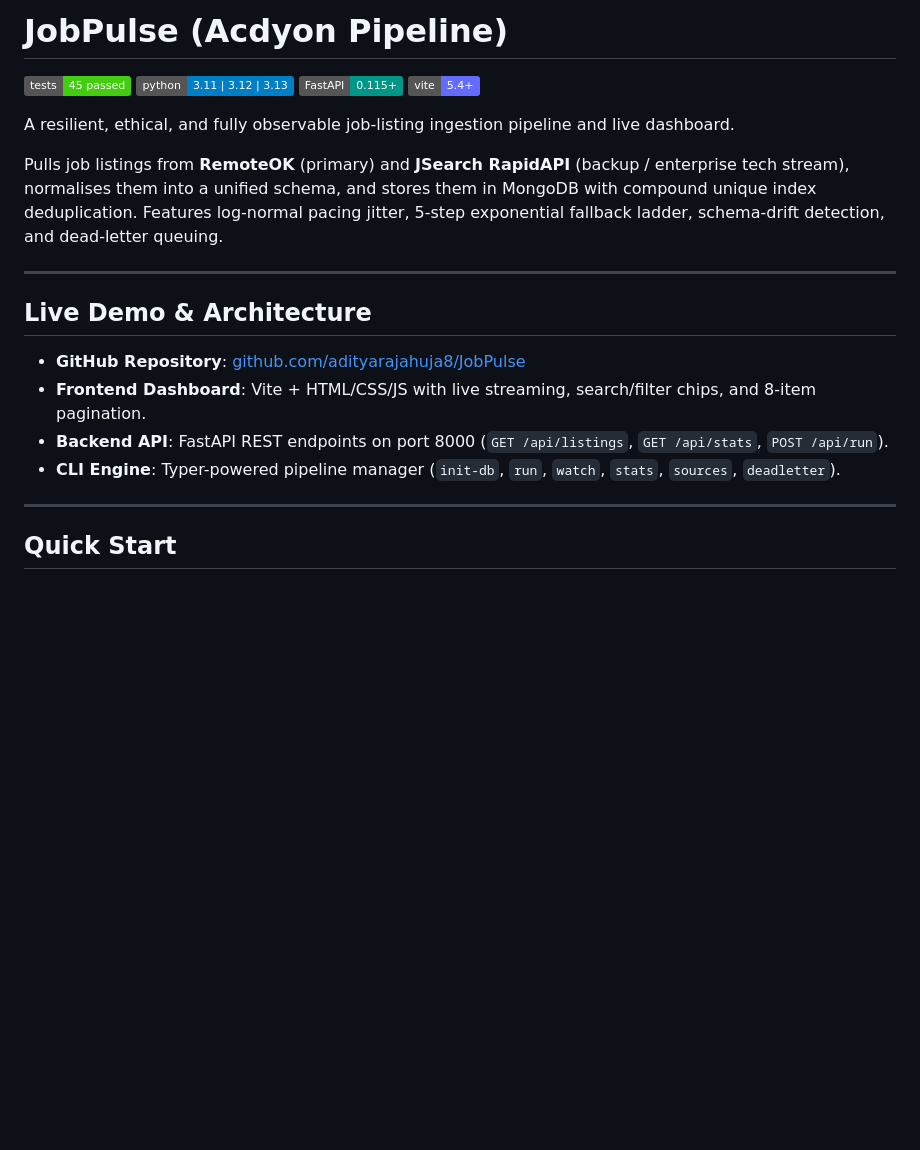
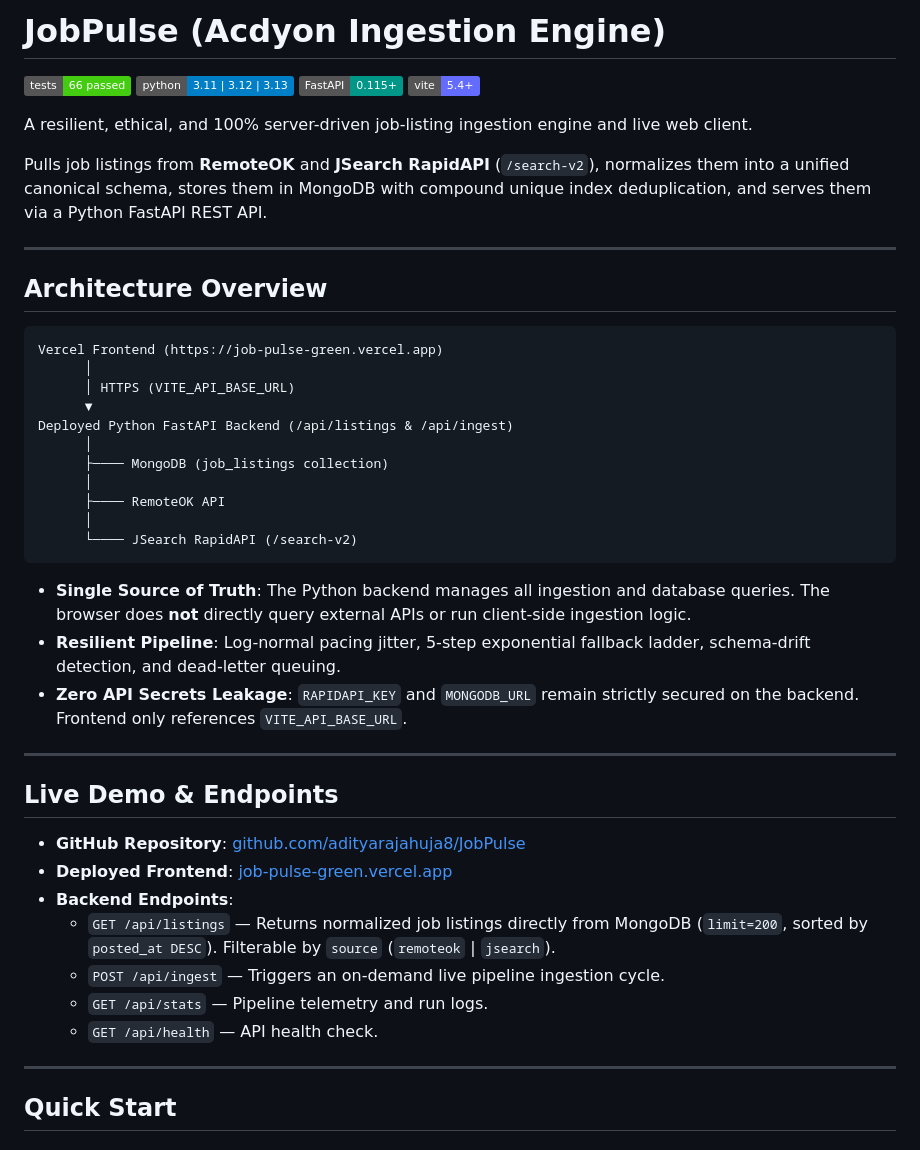
Before and after one commit to adityarajahuja8/JobPulse, a Markdown page: README.md, the part around one of its changes. Drawn GitHub-style; badges without logos; blank space fills up the shorter version.

````diff
--- a/README.md
+++ b/README.md
@@ -1,22 +1,47 @@
-# JobPulse (Acdyon Pipeline)
+# JobPulse (Acdyon Ingestion Engine)
 
-[![Tests](https://img.shields.io/badge/tests-45%20passed-brightgreen.svg)](tests/)
+[![Tests](https://img.shields.io/badge/tests-66%20passed-brightgreen.svg)](tests/)
 [![Python](https://img.shields.io/badge/python-3.11%20%7C%203.12%20%7C%203.13-blue.svg)](https://python.org)
 [![FastAPI](https://img.shields.io/badge/FastAPI-0.115+-009688.svg)](https://fastapi.tiangolo.com)
 [![Vite](https://img.shields.io/badge/vite-5.4+-646CFF.svg)](https://vitejs.dev)
 
-A resilient, ethical, and fully observable job-listing ingestion pipeline and live dashboard.
+A resilient, ethical, and 100% server-driven job-listing ingestion engine and live web client.
 
-Pulls job listings from **RemoteOK** (primary) and **JSearch RapidAPI** (backup / enterprise tech stream), normalises them into a unified schema, and stores them in MongoDB with compound unique index deduplication. Features log-normal pacing jitter, 5-step exponential fallback ladder, schema-drift detection, and dead-letter queuing.
+Pulls job listings from **RemoteOK** and **JSearch RapidAPI** (`/search-v2`), normalizes them into a unified canonical schema, stores them in MongoDB with compound unique index deduplication, and serves them via a Python FastAPI REST API.
 
 ---
 
-## Live Demo & Architecture
+## Architecture Overview
+
+```
+Vercel Frontend (https://job-pulse-green.vercel.app)
+      │
+      │ HTTPS (VITE_API_BASE_URL)
+      ▼
+Deployed Python FastAPI Backend (/api/listings & /api/ingest)
+      │
+      ├──── MongoDB (job_listings collection)
+      │
+      ├──── RemoteOK API
+      │
+      └──── JSearch RapidAPI (/search-v2)
+```
+
+- **Single Source of Truth**: The Python backend manages all ingestion and database queries. The browser does **not** directly query external APIs or run client-side ingestion logic.
+- **Resilient Pipeline**: Log-normal pacing jitter, 5-step exponential fallback ladder, schema-drift detection, and dead-letter queuing.
+- **Zero API Secrets Leakage**: `RAPIDAPI_KEY` and `MONGODB_URL` remain strictly secured on the backend. Frontend only references `VITE_API_BASE_URL`.
+
+---
+
+## Live Demo & Endpoints
 
 - **GitHub Repository**: [github.com/adityarajahuja8/JobPulse](https://github.com/adityarajahuja8/JobPulse)
-- **Frontend Dashboard**: Vite + HTML/CSS/JS with live streaming, search/filter chips, and 8-item pagination.
-- **Backend API**: FastAPI REST endpoints on port 8000 (`GET /api/listings`, `GET /api/stats`, `POST /api/run`).
-- **CLI Engine**: Typer-powered pipeline manager (`init-db`, `run`, `watch`, `stats`, `sources`, `deadletter`).
+- **Deployed Frontend**: [job-pulse-green.vercel.app](https://job-pulse-green.vercel.app/)
+- **Backend Endpoints**:
+  - `GET /api/listings` — Returns normalized job listings directly from MongoDB (`limit=200`, sorted by `posted_at DESC`). Filterable by `source` (`remoteok` | `jsearch`).
+  - `POST /api/ingest` — Triggers an on-demand live pipeline ingestion cycle.
+  - `GET /api/stats` — Pipeline telemetry and run logs.
+  - `GET /api/health` — API health check.
 
 ---
 
````
Also changed, not shown: other parts of README.md (+36 -46 lines).
